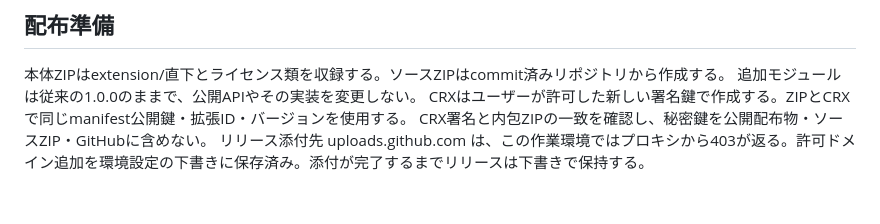
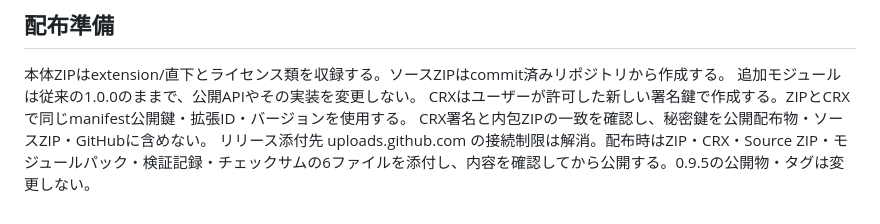
Before and after one commit to sosboy-san/Kavita-Komga-GPU-Image-Enhancer, a Markdown page: docs/Release-0.9.6-ja.md, the part around the change. Rendered like a GitHub page.

Commit message:
docs: finalize 0.9.6 release distribution checklist

```diff
--- a/docs/Release-0.9.6-ja.md
+++ b/docs/Release-0.9.6-ja.md
@@ -42,4 +42,4 @@ GPUレンダラー、フィルターAPI、Komgaのページ送りは変更しな
 追加モジュールは従来の1.0.0のままで、公開APIやその実装を変更しない。
 CRXはユーザーが許可した新しい署名鍵で作成する。ZIPとCRXで同じmanifest公開鍵・拡張ID・バージョンを使用する。
 CRX署名と内包ZIPの一致を確認し、秘密鍵を公開配布物・ソースZIP・GitHubに含めない。
-リリース添付先 uploads.github.com は、この作業環境ではプロキシから403が返る。許可ドメイン追加を環境設定の下書きに保存済み。添付が完了するまでリリースは下書きで保持する。
+リリース添付先 uploads.github.com の接続制限は解消。配布時はZIP・CRX・Source ZIP・モジュールパック・検証記録・チェックサムの6ファイルを添付し、内容を確認してから公開する。0.9.5の公開物・タグは変更しない。
```
